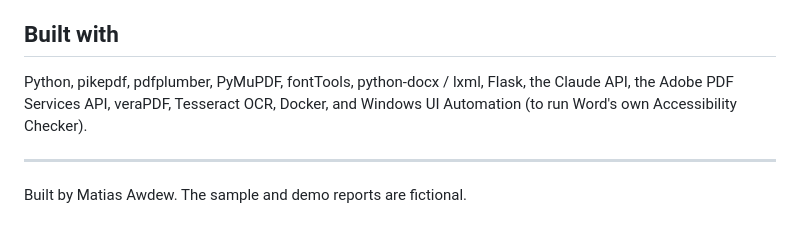
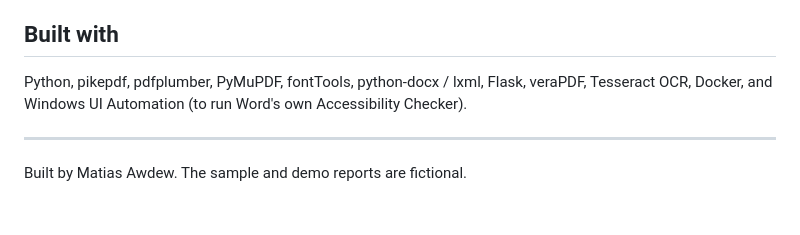
Before and after one commit to MatiasAwdew/pdf-accessibility-remediator, a Markdown page: README.md, the part around the change. Rendered like a GitHub page.

Commit message:
Showcase: trim Built with list

```diff
--- a/README.md
+++ b/README.md
@@ -90,8 +90,8 @@ are wrong, so the tool flags it for a person instead.
 
 ## Built with
 
-Python, pikepdf, pdfplumber, PyMuPDF, fontTools, python-docx / lxml, Flask, the Claude API,
-the Adobe PDF Services API, veraPDF, Tesseract OCR, Docker, and Windows UI Automation (to run Word's own
+Python, pikepdf, pdfplumber, PyMuPDF, fontTools, python-docx / lxml, Flask,
+veraPDF, Tesseract OCR, Docker, and Windows UI Automation (to run Word's own
 Accessibility Checker).
 
 ---
```
